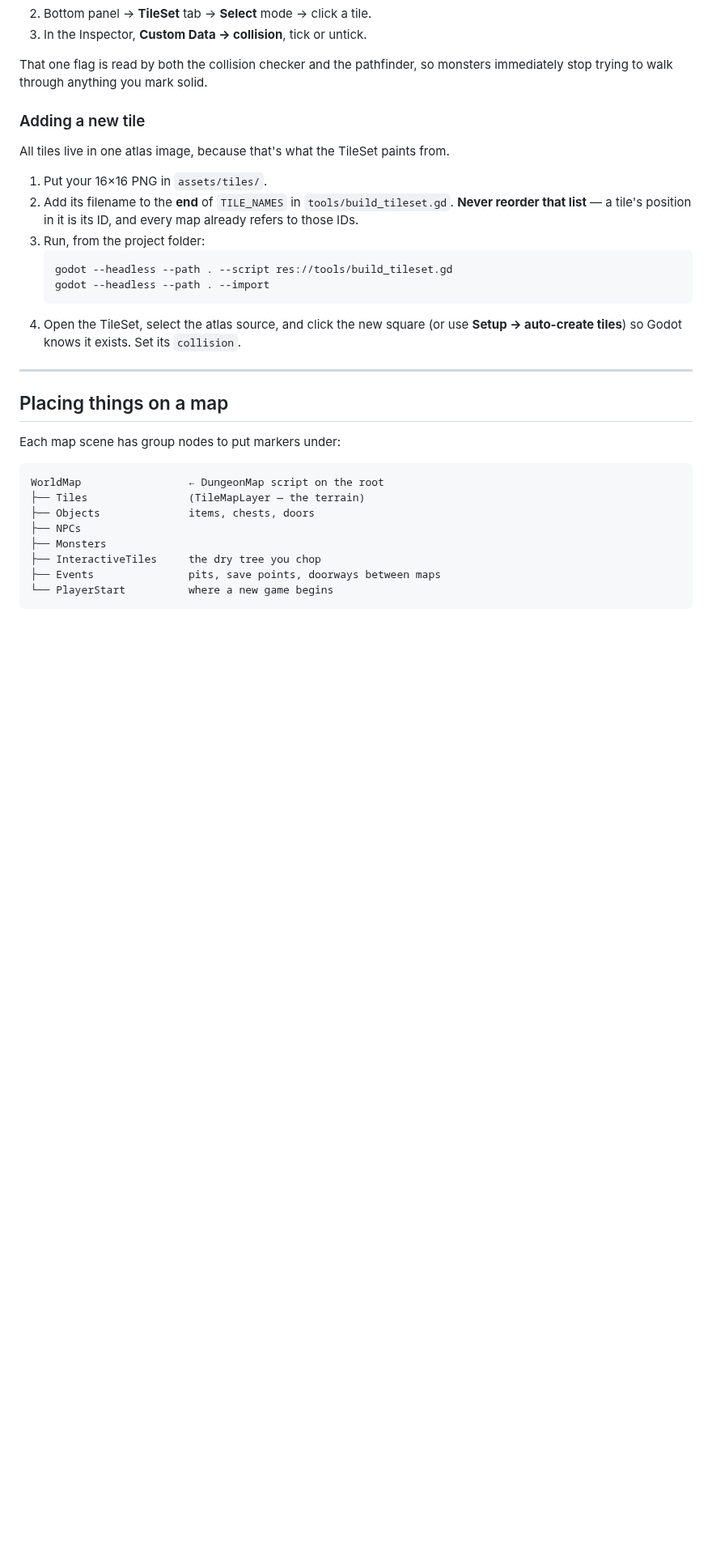
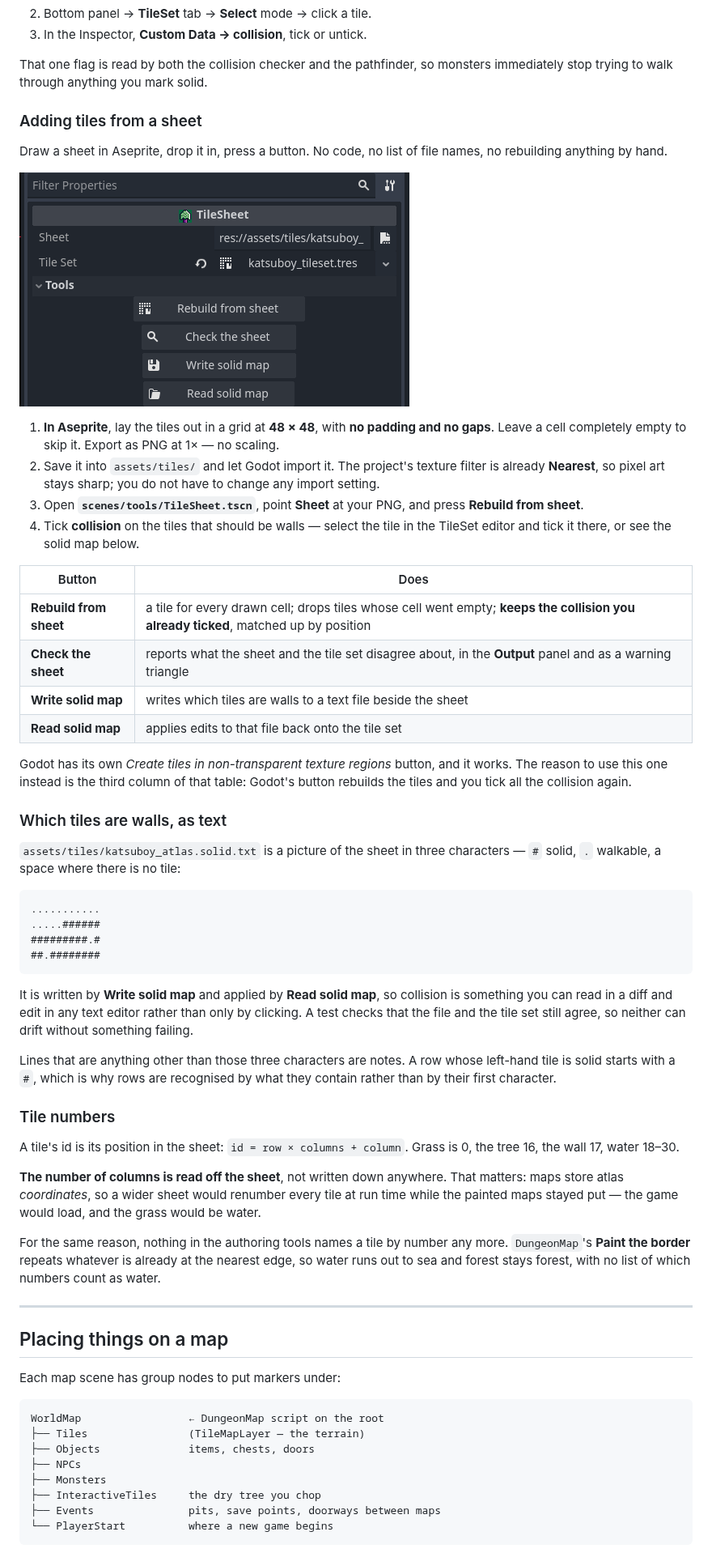
Before and after one commit to b4k4kozmo/KatsuBoyJava, a Markdown page: KatsuBoyGodot/AUTHORING.md, the part around one of its changes. Shown at 81% size. Rendered like a GitHub page; pictures changed too: KatsuBoyGodot/docs/images/tile-sheet.png (added); blank space fills up the shorter version.

````diff
--- a/KatsuBoyGodot/AUTHORING.md
+++ b/KatsuBoyGodot/AUTHORING.md
@@ -131,21 +132,70 @@ once.
 That one flag is read by both the collision checker and the pathfinder, so
 monsters immediately stop trying to walk through anything you mark solid.
 
-### Adding a new tile
+### Adding tiles from a sheet
 
-All tiles live in one atlas image, because that's what the TileSet paints from.
+Draw a sheet in Aseprite, drop it in, press a button. No code, no list of file
+names, no rebuilding anything by hand.
 
-1. Put your 16×16 PNG in `assets/tiles/`.
-2. Add its filename to the **end** of `TILE_NAMES` in `tools/build_tileset.gd`.
-   **Never reorder that list** — a tile's position in it is its ID, and every
-   map already refers to those IDs.
-3. Run, from the project folder:
-   ```
-   godot --headless --path . --script res://tools/build_tileset.gd
-   godot --headless --path . --import
-   ```
-4. Open the TileSet, select the atlas source, and click the new square (or use
-   **Setup → auto-create tiles**) so Godot knows it exists. Set its `collision`.
+![The TileSheet tool in the Inspector, with its four buttons](docs/images/tile-sheet.png)
+
+1. **In Aseprite**, lay the tiles out in a grid at **48 × 48**, with **no
+   padding and no gaps**. Leave a cell completely empty to skip it. Export as
+   PNG at 1× — no scaling.
+2. Save it into `assets/tiles/` and let Godot import it. The project's texture
+   filter is already **Nearest**, so pixel art stays sharp; you do not have to
+   change any import setting.
+3. Open **`scenes/tools/TileSheet.tscn`**, point **Sheet** at your PNG, and
+   press **Rebuild from sheet**.
+4. Tick **collision** on the tiles that should be walls — select the tile in the
+   TileSet editor and tick it there, or see the solid map below.
+
+| Button | Does |
+|---|---|
+| **Rebuild from sheet** | a tile for every drawn cell; drops tiles whose cell went empty; **keeps the collision you already ticked**, matched up by position |
+| **Check the sheet** | reports what the sheet and the tile set disagree about, in the **Output** panel and as a warning triangle |
+| **Write solid map** | writes which tiles are walls to a text file beside the sheet |
+| **Read solid map** | applies edits to that file back onto the tile set |
+
+Godot has its own *Create tiles in non-transparent texture regions* button, and
+it works. The reason to use this one instead is the third column of that table:
+Godot's button rebuilds the tiles and you tick all the collision again.
+
+### Which tiles are walls, as text
+
+`assets/tiles/katsuboy_atlas.solid.txt` is a picture of the sheet in three
+characters — `#` solid, `.` walkable, a space where there is no tile:
+
+```
+...........
+.....######
+#########.#
+##.########
+```
+
+It is written by **Write solid map** and applied by **Read solid map**, so
+collision is something you can read in a diff and edit in any text editor
+rather than only by clicking. A test checks that the file and the tile set still
+agree, so neither can drift without something failing.
+
+Lines that are anything other than those three characters are notes. A row whose
+left-hand tile is solid starts with a `#`, which is why rows are recognised by
+what they contain rather than by their first character.
+
+### Tile numbers
+
+A tile's id is its position in the sheet: `id = row × columns + column`. Grass is
+0, the tree 16, the wall 17, water 18–30.
+
+**The number of columns is read off the sheet**, not written down anywhere. That
+matters: maps store atlas *coordinates*, so a wider sheet would renumber every
+tile at run time while the painted maps stayed put — the game would load, and
+the grass would be water.
+
+For the same reason, nothing in the authoring tools names a tile by number any
+more. `DungeonMap`'s **Paint the border** repeats whatever is already at the
+nearest edge, so water runs out to sea and forest stays forest, with no list of
+which numbers count as water.
 
 ---
 
````
Also changed, not shown: other parts of KatsuBoyGodot/AUTHORING.md (+28 -2 lines), KatsuBoyGodot/DUNGEON_CHEATSHEET.md (+31 -6 lines), KatsuBoyGodot/ROADMAP.md (+18 -1 lines), KatsuBoyGodot/docs/images/big-monster.png (added), KatsuBoyGodot/docs/images/map-root.png, KatsuBoyGodot/docs/images/scene-tree.png, 1 other file.
